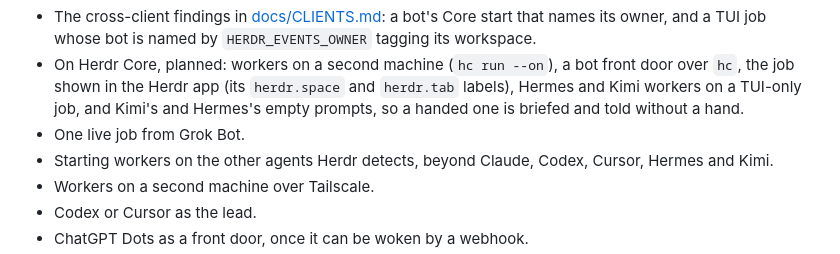
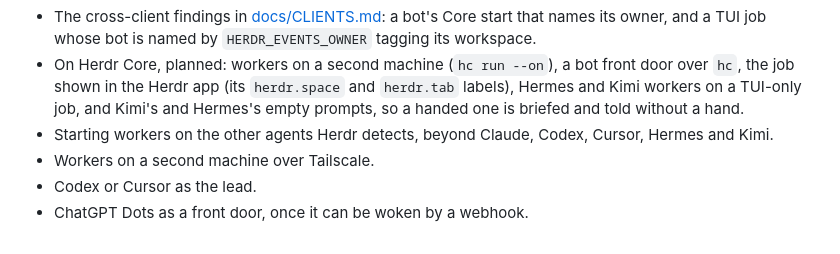
Before and after one commit to vib-z/stampede, a Markdown page: README.md, the part around the change. Drawn GitHub-style.

Commit message:
README: drop done roadmap item (live jobs from Grok Bot have run) (#24)

```diff
--- a/README.md
+++ b/README.md
@@ -740,7 +740,6 @@ How to open an issue or a pull request: [CONTRIBUTING.md](CONTRIBUTING.md). The
 **Next:**
 - The cross-client findings in [docs/CLIENTS.md](docs/CLIENTS.md#doing-worse): a bot's Core start that names its owner, and a TUI job whose bot is named by `HERDR_EVENTS_OWNER` tagging its workspace.
 - On Herdr Core, planned: workers on a second machine (`hc run --on`), a bot front door over `hc`, the job shown in the Herdr app (its `herdr.space` and `herdr.tab` labels), Hermes and Kimi workers on a TUI-only job, and Kimi's and Hermes's empty prompts, so a handed one is briefed and told without a hand.
-- One live job from Grok Bot.
 - Starting workers on the other agents Herdr detects, beyond Claude, Codex, Cursor, Hermes and Kimi.
 - Workers on a second machine over Tailscale.
 - Codex or Cursor as the lead.
```
